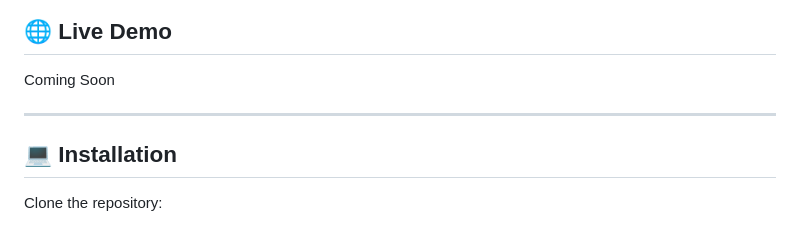
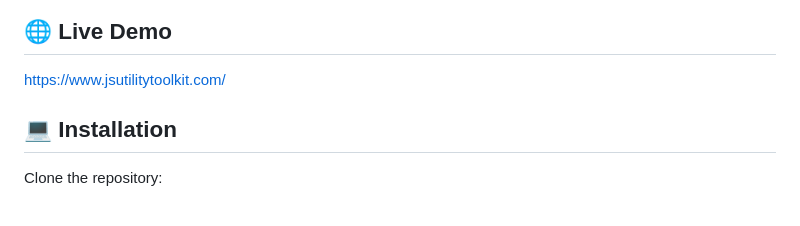
Before and after one commit to ms801525/javascript-toolkit, a Markdown page: README.md, the part around the change. GitHub-like rendering.

Commit message:
Added live website link to README

```diff
--- a/README.md
+++ b/README.md
@@ -132,9 +132,7 @@ This project helped reinforce:
 
 ## 🌐 Live Demo
 
-Coming Soon
-
----
+https://www.jsutilitytoolkit.com/
 
 ## 💻 Installation
 
```
